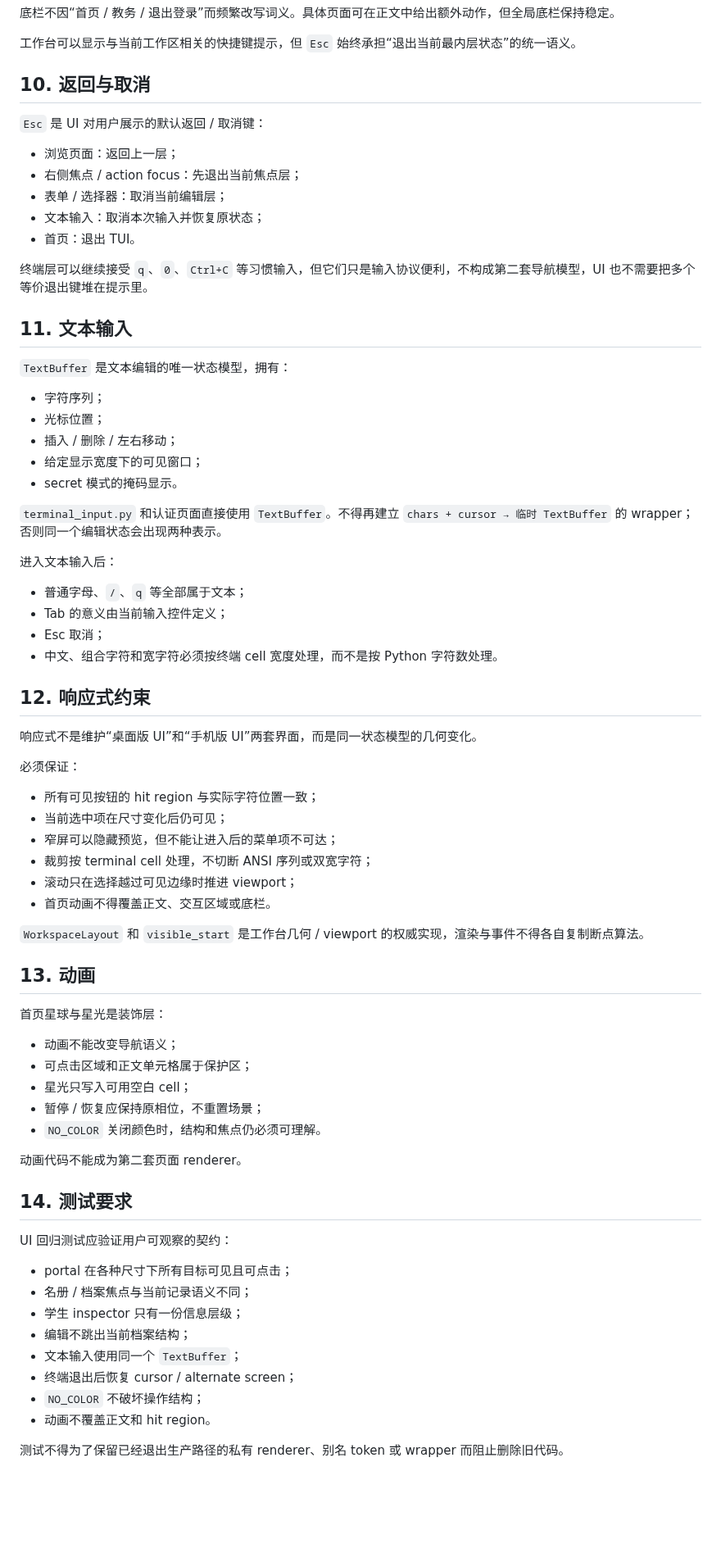
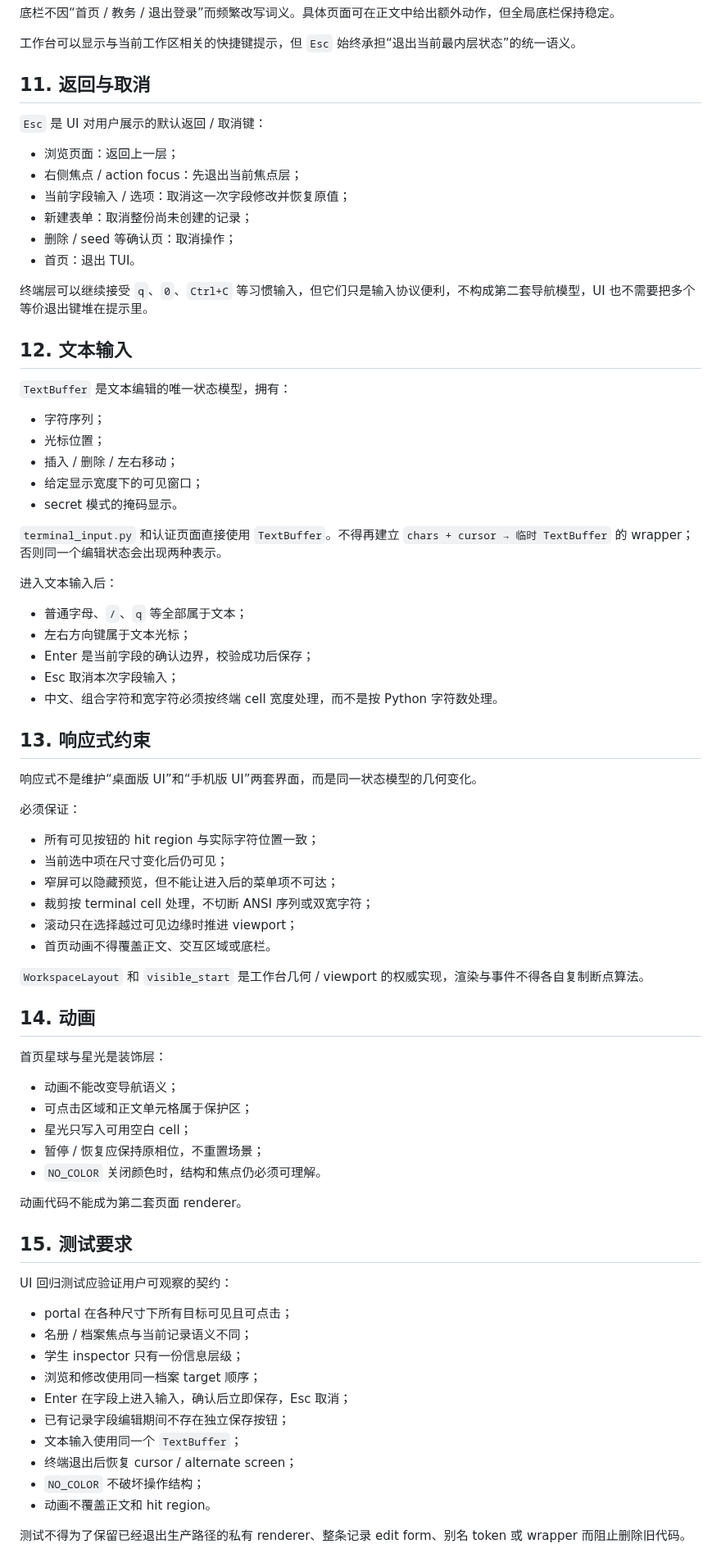
Before and after one commit to RinoPaw/xingyuan-sis, a Markdown page: docs/ui-design.md, the part around one of its changes. Shown at 82% size. GitHub-like rendering; blank space fills up the shorter version.

```diff
--- a/docs/ui-design.md
+++ b/docs/ui-design.md
@@ -217,19 +246,20 @@ surface-topbar + text-secondary
 
 工作台可以显示与当前工作区相关的快捷键提示，但 `Esc` 始终承担“退出当前最内层状态”的统一语义。
 
-## 10. 返回与取消
+## 11. 返回与取消
 
 `Esc` 是 UI 对用户展示的默认返回 / 取消键：
 
 - 浏览页面：返回上一层；
 - 右侧焦点 / action focus：先退出当前焦点层；
-- 表单 / 选择器：取消当前编辑层；
-- 文本输入：取消本次输入并恢复原状态；
+- 当前字段输入 / 选项：取消这一次字段修改并恢复原值；
+- 新建表单：取消整份尚未创建的记录；
+- 删除 / seed 等确认页：取消操作；
 - 首页：退出 TUI。
 
 终端层可以继续接受 `q`、`0`、`Ctrl+C` 等习惯输入，但它们只是输入协议便利，不构成第二套导航模型，UI 也不需要把多个等价退出键堆在提示里。
 
-## 11. 文本输入
+## 12. 文本输入
 
 `TextBuffer` 是文本编辑的唯一状态模型，拥有：
 
@@ -244,11 +274,12 @@ surface-topbar + text-secondary
 进入文本输入后：
 
 - 普通字母、`/`、`q` 等全部属于文本；
-- Tab 的意义由当前输入控件定义；
-- Esc 取消；
+- 左右方向键属于文本光标；
+- Enter 是当前字段的确认边界，校验成功后保存；
+- Esc 取消本次字段输入；
 - 中文、组合字符和宽字符必须按终端 cell 宽度处理，而不是按 Python 字符数处理。
 
-## 12. 响应式约束
+## 13. 响应式约束
 
 响应式不是维护“桌面版 UI”和“手机版 UI”两套界面，而是同一状态模型的几何变化。
 
@@ -263,7 +294,7 @@ surface-topbar + text-secondary
 
 `WorkspaceLayout` 和 `visible_start` 是工作台几何 / viewport 的权威实现，渲染与事件不得各自复制断点算法。
 
-## 13. 动画
+## 14. 动画
 
 首页星球与星光是装饰层：
 
@@ -275,18 +306,20 @@ surface-topbar + text-secondary
 
 动画代码不能成为第二套页面 renderer。
 
-## 14. 测试要求
+## 15. 测试要求
 
 UI 回归测试应验证用户可观察的契约：
 
 - portal 在各种尺寸下所有目标可见且可点击；
 - 名册 / 档案焦点与当前记录语义不同；
 - 学生 inspector 只有一份信息层级；
-- 编辑不跳出当前档案结构；
+- 浏览和修改使用同一档案 target 顺序；
+- Enter 在字段上进入输入，确认后立即保存，Esc 取消；
+- 已有记录字段编辑期间不存在独立保存按钮；
 - 文本输入使用同一个 `TextBuffer`；
 - 终端退出后恢复 cursor / alternate screen；
 - `NO_COLOR` 不破坏操作结构；
 - 动画不覆盖正文和 hit region。
 
-测试不得为了保留已经退出生产路径的私有 renderer、别名 token 或 wrapper 而阻止删除旧代码。
+测试不得为了保留已经退出生产路径的私有 renderer、整条记录 edit form、别名 token 或 wrapper 而阻止删除旧代码。
 
```
Also changed, not shown: other parts of docs/ui-design.md (+40 -10 lines).
